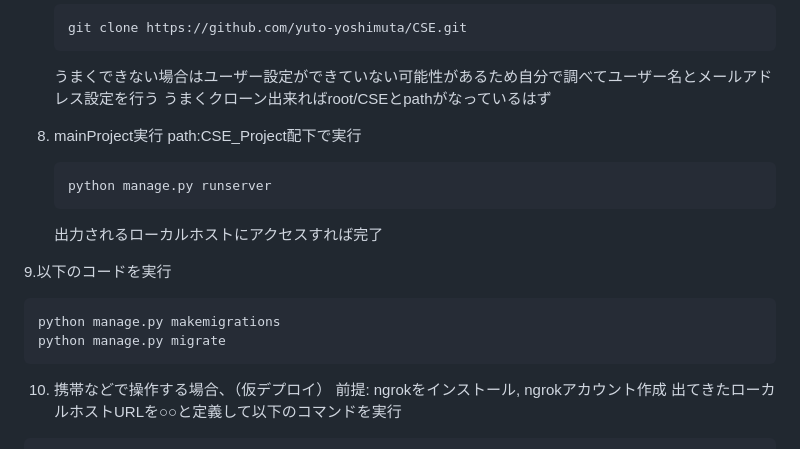
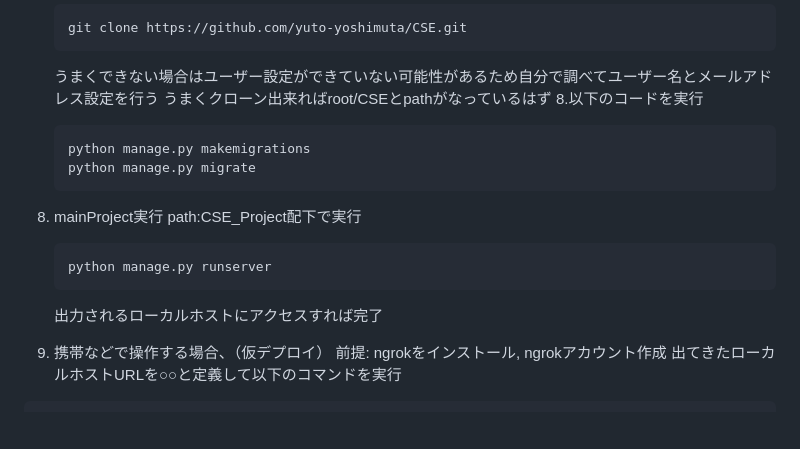
Before and after one commit to yuto-yoshimuta/CSE, a Markdown page: README.md, the part around the change. Drawn GitHub-style; folded sections open; blank space fills up the shorter version.

Commit message:
Update README.md 8と9の入れ替え

````diff
--- a/README.md
+++ b/README.md
@@ -51,19 +51,18 @@
    ```
    うまくできない場合はユーザー設定ができていない可能性があるため自分で調べてユーザー名とメールアドレス設定を行う
    うまくクローン出来ればroot/CSEとpathがなっているはず
+8.以下のコードを実行
+   ```
+   python manage.py makemigrations
+   python manage.py migrate
+   ```
 
-8. mainProject実行
+9. mainProject実行
    path:CSE_Project配下で実行
    ```
    python manage.py runserver
    ```
    出力されるローカルホストにアクセスすれば完了
-
-9.以下のコードを実行
-   ```
-   python manage.py makemigrations
-   python manage.py migrate
-   ```
 
 10. 携帯などで操作する場合、（仮デプロイ）
     前提: ngrokをインストール, ngrokアカウント作成
````
